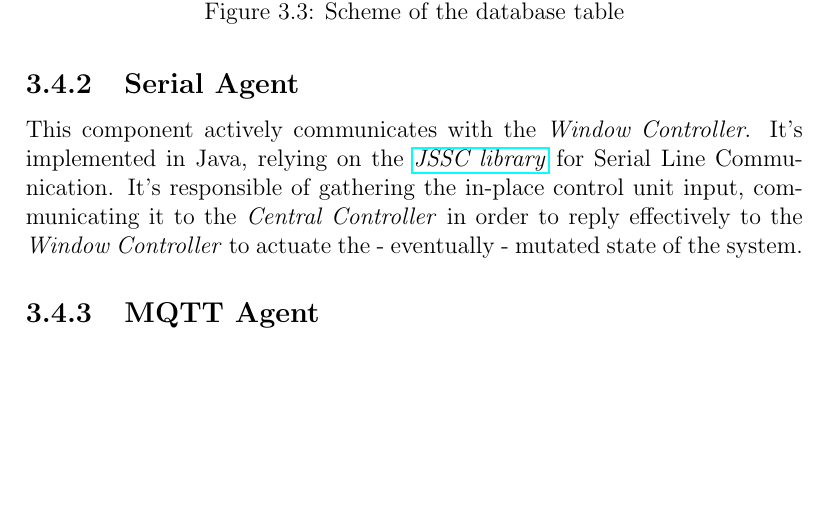
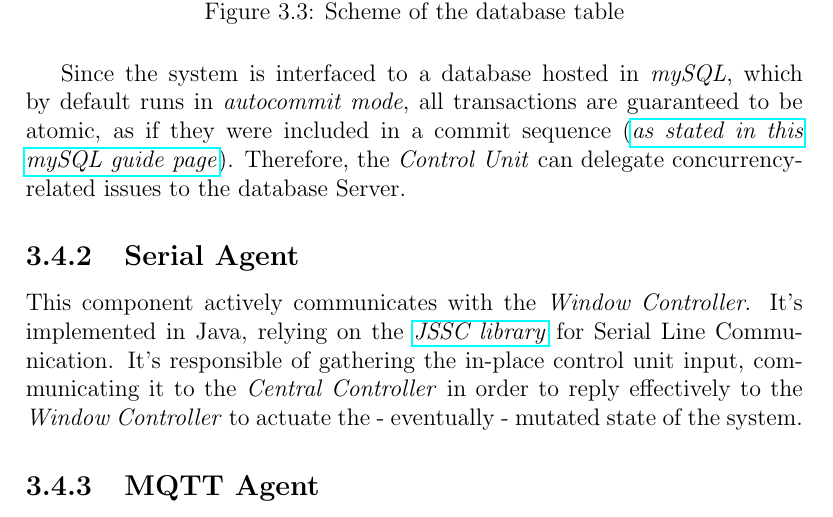
Before and after one commit to kimiosti/esiot-assignment03, a LaTeX document (doc/report.tex): part of page 17 of 18, cut so that both start at the same text, the shorter picture padded with empty space. Compiled offline with pdfLaTeX.

Commit message:
Added paragraph to explain concurrency handling in database accesses

```diff
--- a/doc/report.tex
+++ b/doc/report.tex
@@ -185,6 +185,7 @@
 			\caption{Scheme of the database table}
 			\label{img:control-unit/db-scheme}
 		\end{figure}
+		Since the system is interfaced to a database hosted in \textit{mySQL}, which by default runs in \textit{autocommit mode}, all transactions are guaranteed to be atomic, as if they were included in a commit sequence (\href{https://dev.mysql.com/doc/refman/8.4/en/commit.html}{\textit{as stated in this mySQL guide page}}). Therefore, the \textit{Control Unit} can delegate concurrency-related issues to the database Server.
 		\subsection{Serial Agent}
 		This component actively communicates with the \textit{Window Controller}. It's implemented in Java, relying on the \href{https://github.com/java-native/jssc}{\textit{JSSC library}} for Serial Line Communication. It's responsible of gathering the in-place control unit input, communicating it to the \textit{Central Controller} in order to reply effectively to the \textit{Window Controller} to actuate the - eventually - mutated state of the system.
 		\subsection{MQTT Agent}
```
Also changed, not shown: doc/report.pdf.
